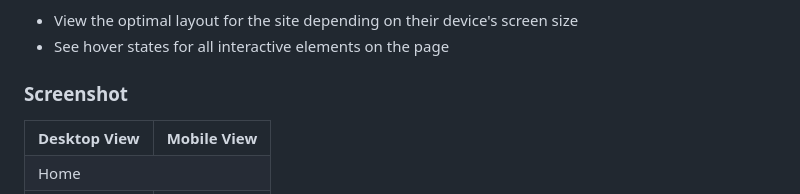
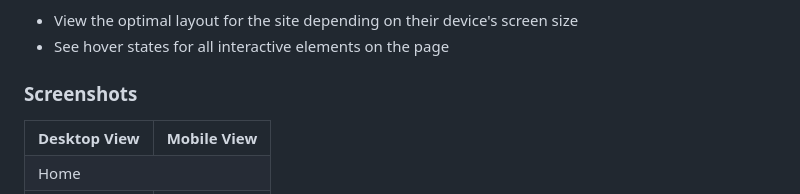
Before and after one commit to hemanth110702/clipboard-landing-page-challenge, a Markdown page: README.md, the part around the change. GitHub-like rendering.

Commit message:
updated readme scrn shts

```diff
--- a/README.md
+++ b/README.md
@@ -29,7 +29,7 @@ Users should be able to:
 - See hover states for all interactive elements on the page
 
 
-### Screenshot
+### Screenshots
 
 <table>
     <tr>
```
